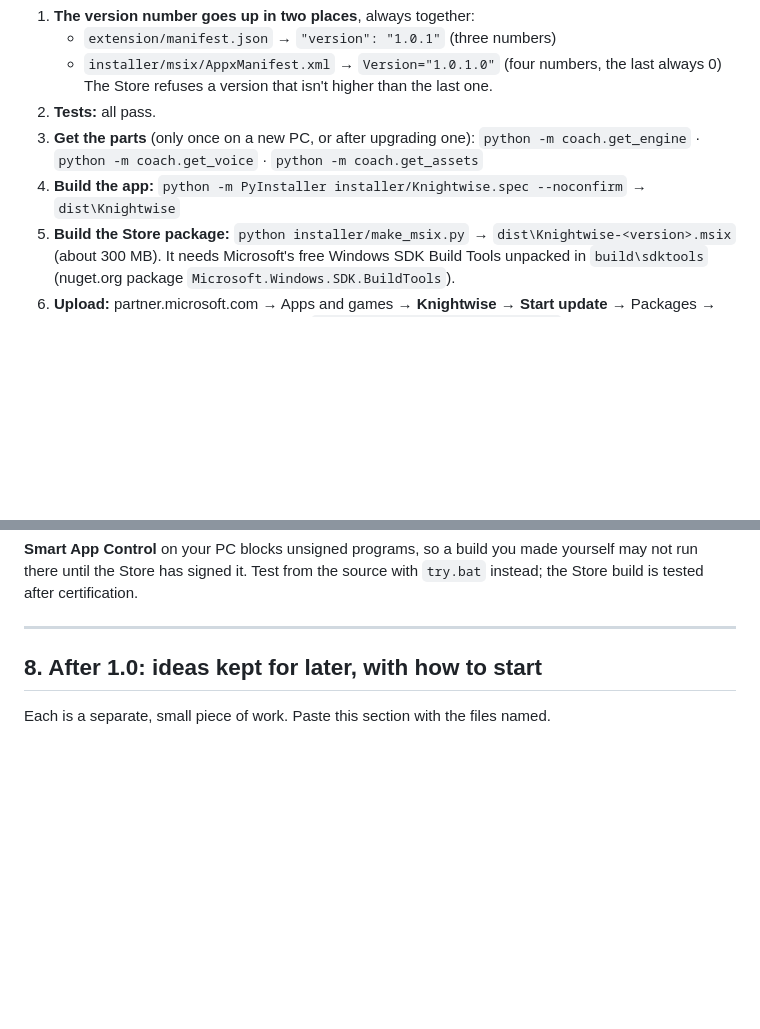
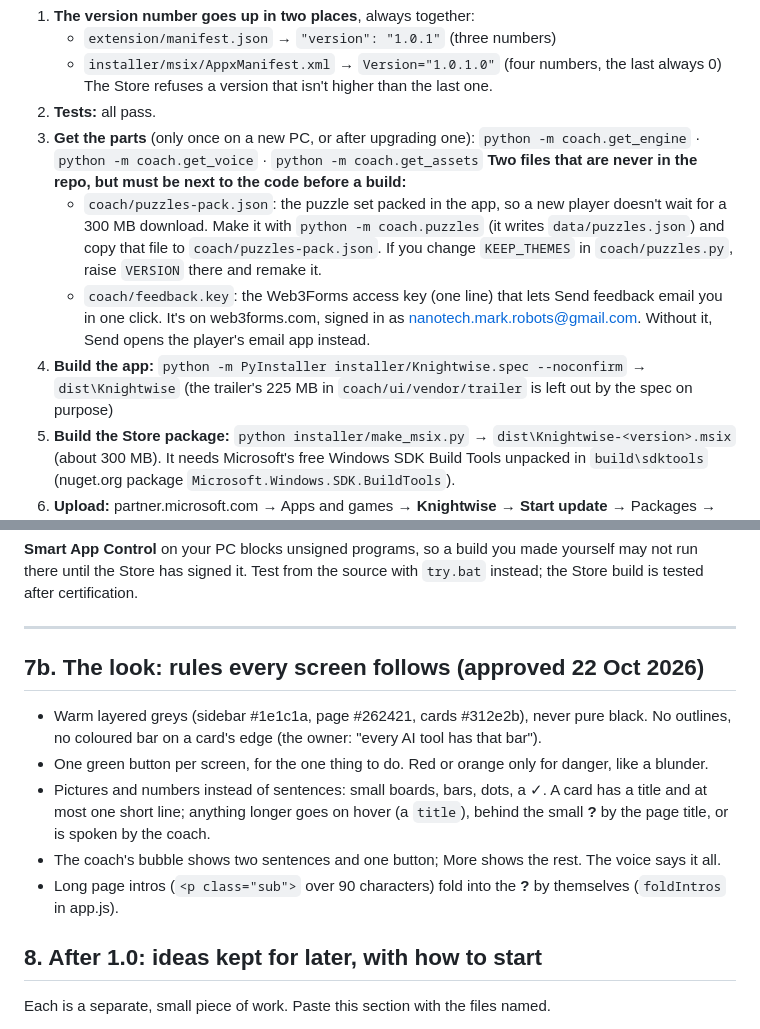
Before and after one commit to Abhra71/ChessCoach, a Markdown page: docs/MAINTAINING.md, 2 parts joined by grey strips. Drawn GitHub-style; blank space fills up the shorter version.

Commit message:
Handbook: the two files a build needs (puzzle pack, feedback key) and the look's rules; Store listing for the 1.0 launch
Co-Authored-By: Claude Opus 5.5 <noreply@anthropic.com>

```diff
--- a/docs/MAINTAINING.md
+++ b/docs/MAINTAINING.md
@@ -204,7 +204,14 @@ fix file. Upgrade only when there's a reason (a bug fixed upstream, a security f
 2. **Tests:** all pass.
 3. **Get the parts** (only once on a new PC, or after upgrading one):
    `python -m coach.get_engine` · `python -m coach.get_voice` · `python -m coach.get_assets`
+   **Two files that are never in the repo, but must be next to the code before a build:**
+   - `coach/puzzles-pack.json`: the puzzle set packed in the app, so a new player doesn't wait for a 300 MB download.
+     Make it with `python -m coach.puzzles` (it writes `data/puzzles.json`) and copy that file to
+     `coach/puzzles-pack.json`. If you change `KEEP_THEMES` in `coach/puzzles.py`, raise `VERSION` there and remake it.
+   - `coach/feedback.key`: the Web3Forms access key (one line) that lets Send feedback email you in one click. It's on
+     web3forms.com, signed in as nanotech.mark.robots@gmail.com. Without it, Send opens the player's email app instead.
 4. **Build the app:** `python -m PyInstaller installer/Knightwise.spec --noconfirm` → `dist\Knightwise`
+   (the trailer's 225 MB in `coach/ui/vendor/trailer` is left out by the spec on purpose)
 5. **Build the Store package:** `python installer/make_msix.py` → `dist\Knightwise-<version>.msix` (about 300 MB).
    It needs Microsoft's free Windows SDK Build Tools unpacked in `build\sdktools` (nuget.org package
    `Microsoft.Windows.SDK.BuildTools`).
@@ -220,6 +227,15 @@ fix file. Upgrade only when there's a reason (a bug fixed upstream, a security f
 Store has signed it. Test from the source with `try.bat` instead; the Store build is tested after certification.
 
 ---
+
+## 7b. The look: rules every screen follows (approved 22 Oct 2026)
+- Warm layered greys (sidebar #1e1c1a, page #262421, cards #312e2b), never pure black. No outlines, no coloured bar on
+  a card's edge (the owner: "every AI tool has that bar").
+- One green button per screen, for the one thing to do. Red or orange only for danger, like a blunder.
+- Pictures and numbers instead of sentences: small boards, bars, dots, a ✓. A card has a title and at most one short
+  line; anything longer goes on hover (a `title`), behind the small **?** by the page title, or is spoken by the coach.
+- The coach's bubble shows two sentences and one button; More shows the rest. The voice says it all.
+- Long page intros (`<p class="sub">` over 90 characters) fold into the **?** by themselves (`foldIntros` in app.js).
 
 ## 8. After 1.0: ideas kept for later, with how to start
 Each is a separate, small piece of work. Paste this section with the files named.
```
Also changed, not shown: installer/msix/STORE_LISTING.md (+11 -11 lines).
